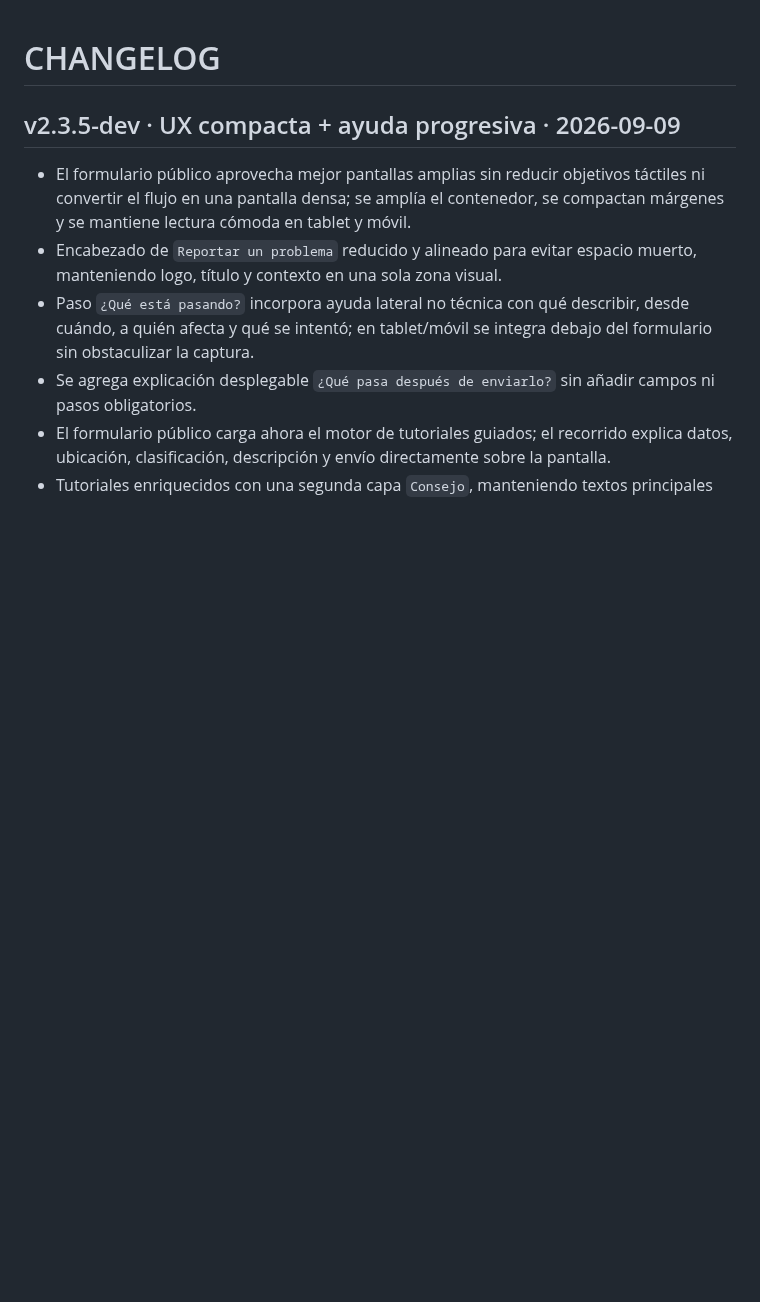
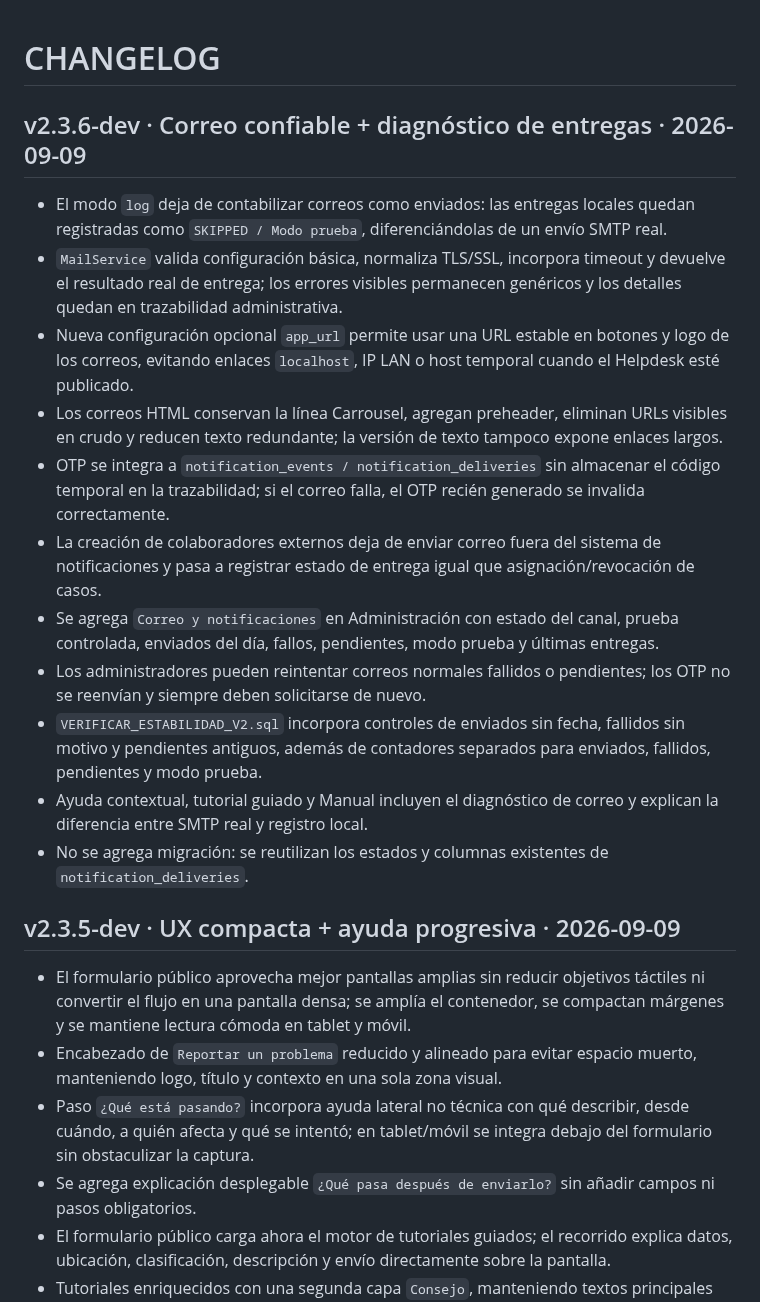
Before and after one commit to lzunigacarrousel/helpdesk-carrousel, a Markdown page: CHANGELOG.md, the part around the change. Rendered like a GitHub page; blank space fills up the shorter version.

Commit message:
Docs: registra correo y notificaciones 2.3.6

```diff
--- a/CHANGELOG.md
+++ b/CHANGELOG.md
@@ -1,4 +1,17 @@
 # CHANGELOG
+
+## v2.3.6-dev · Correo confiable + diagnóstico de entregas · 2026-09-09
+- El modo `log` deja de contabilizar correos como enviados: las entregas locales quedan registradas como `SKIPPED / Modo prueba`, diferenciándolas de un envío SMTP real.
+- `MailService` valida configuración básica, normaliza TLS/SSL, incorpora timeout y devuelve el resultado real de entrega; los errores visibles permanecen genéricos y los detalles quedan en trazabilidad administrativa.
+- Nueva configuración opcional `app_url` permite usar una URL estable en botones y logo de los correos, evitando enlaces `localhost`, IP LAN o host temporal cuando el Helpdesk esté publicado.
+- Los correos HTML conservan la línea Carrousel, agregan preheader, eliminan URLs visibles en crudo y reducen texto redundante; la versión de texto tampoco expone enlaces largos.
+- OTP se integra a `notification_events / notification_deliveries` sin almacenar el código temporal en la trazabilidad; si el correo falla, el OTP recién generado se invalida correctamente.
+- La creación de colaboradores externos deja de enviar correo fuera del sistema de notificaciones y pasa a registrar estado de entrega igual que asignación/revocación de casos.
+- Se agrega `Correo y notificaciones` en Administración con estado del canal, prueba controlada, enviados del día, fallos, pendientes, modo prueba y últimas entregas.
+- Los administradores pueden reintentar correos normales fallidos o pendientes; los OTP no se reenvían y siempre deben solicitarse de nuevo.
+- `VERIFICAR_ESTABILIDAD_V2.sql` incorpora controles de enviados sin fecha, fallidos sin motivo y pendientes antiguos, además de contadores separados para enviados, fallidos, pendientes y modo prueba.
+- Ayuda contextual, tutorial guiado y Manual incluyen el diagnóstico de correo y explican la diferencia entre SMTP real y registro local.
+- No se agrega migración: se reutilizan los estados y columnas existentes de `notification_deliveries`.
 
 ## v2.3.5-dev · UX compacta + ayuda progresiva · 2026-09-09
 - El formulario público aprovecha mejor pantallas amplias sin reducir objetivos táctiles ni convertir el flujo en una pantalla densa; se amplía el contenedor, se compactan márgenes y se mantiene lectura cómoda en tablet y móvil.
```
